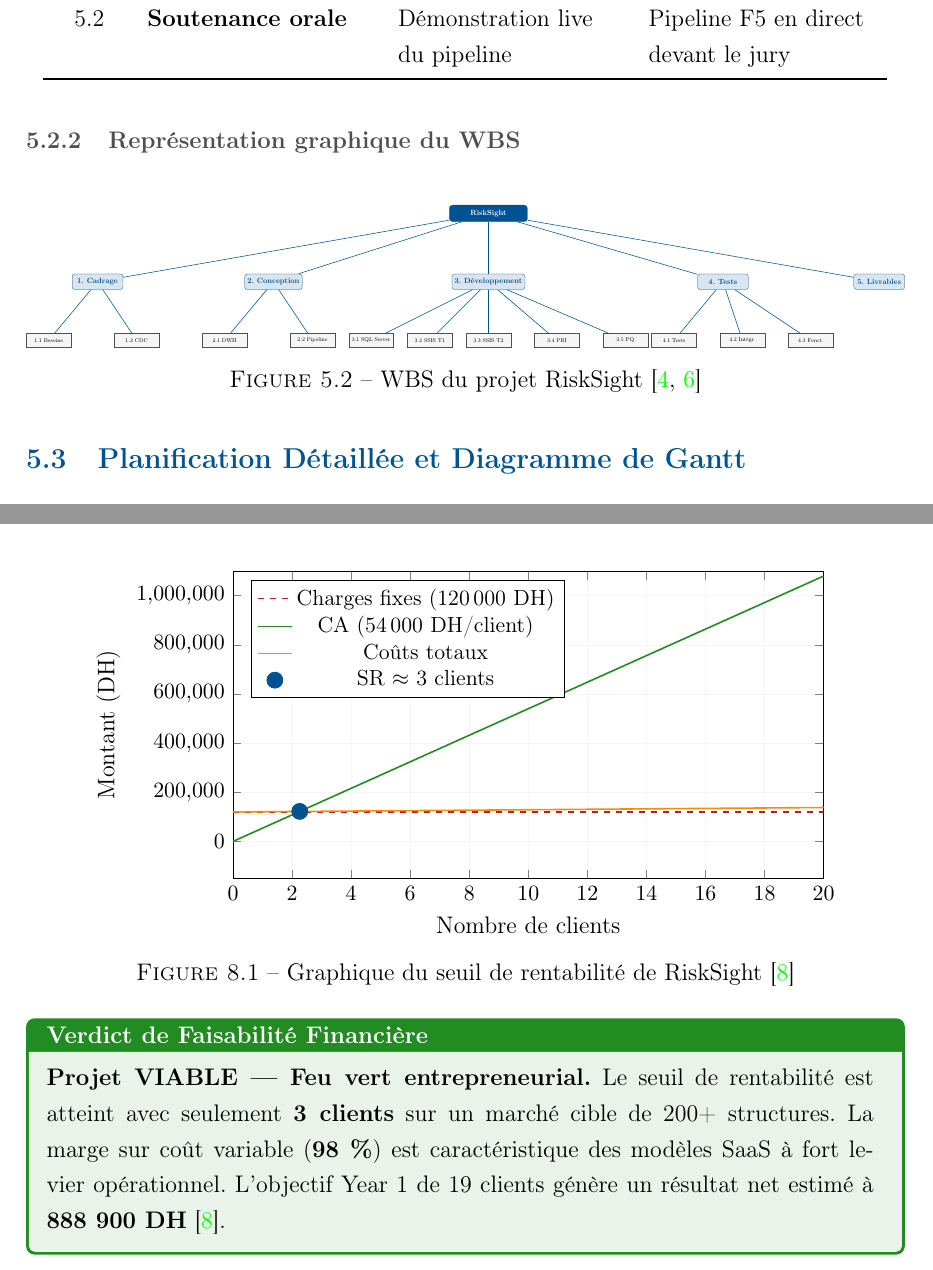
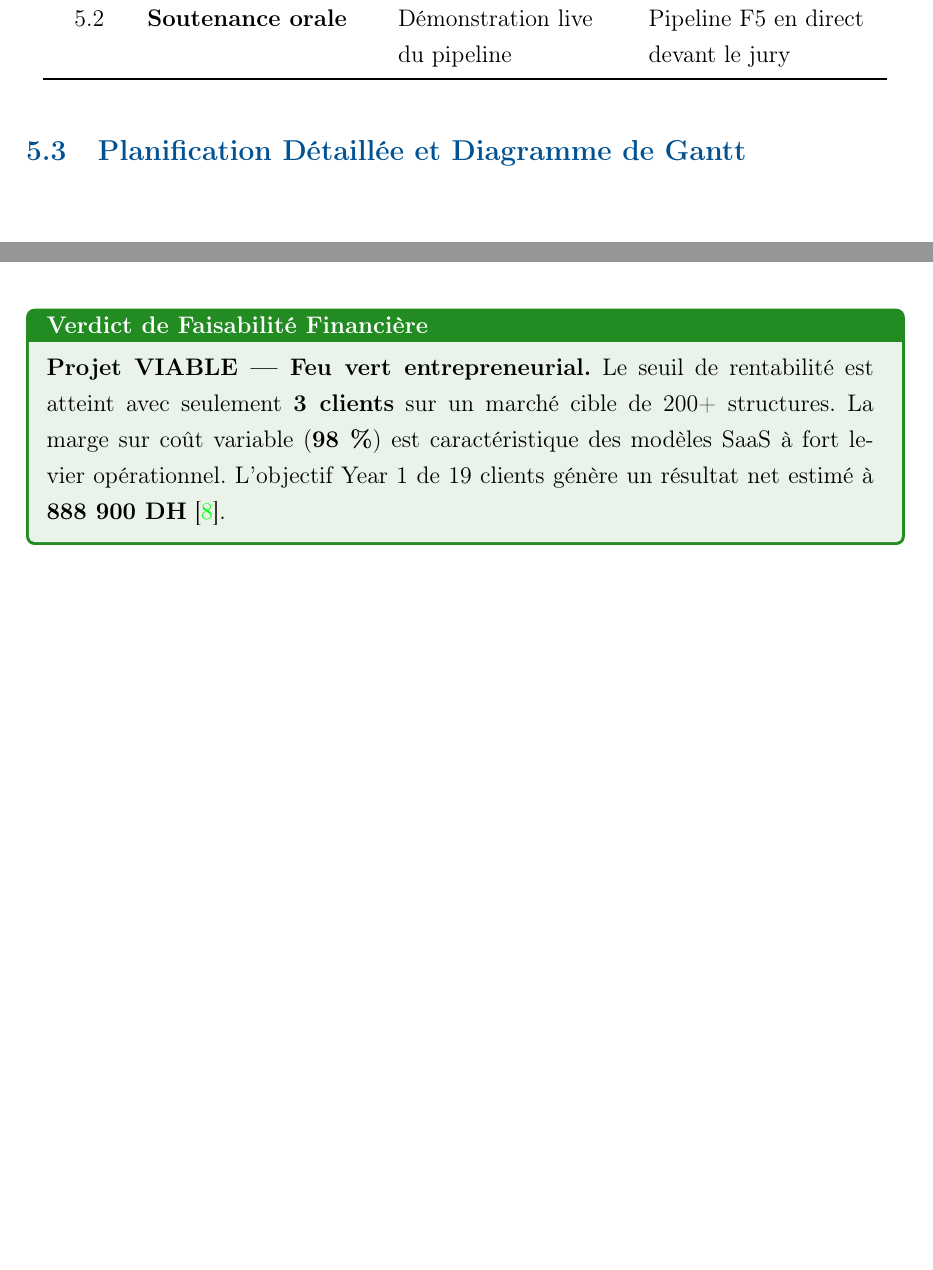
Before and after one commit to rania-532/Rapport_RiskSight_4IAD, a LaTeX thesis (rapport_risksight_ameliore.tex): two parts of pages 56 and 95 of 101, joined at a grey line, cut so that both start at the same text, the shorter picture padded with empty space. Compiled offline with pdfLaTeX.

Commit message:
Modifications et supressions

```diff
--- a/rapport_risksight_ameliore.tex
+++ b/rapport_risksight_ameliore.tex
@@ -1757,76 +1761,9 @@
 5.2 & Soutenance orale & Démonstration live du pipeline & Pipeline F5 en direct devant le jury \\
 
 \end{longtable}
-\subsection{Représentation graphique du WBS}
-
-\begin{figure}[H]
-\centering
-\resizebox{\textwidth}{!}{%
-\begin{tikzpicture}[
-  root/.style={rectangle, rounded corners=5pt, draw=primary, fill=primary,
-               text=white, font=\bfseries\small, minimum width=4cm,
-               minimum height=0.85cm, align=center},
-  lvl1/.style={rectangle, rounded corners=4pt, draw=primary, fill=primary!15,
-               font=\small\bfseries\color{primary}, minimum width=2.6cm,
-               minimum height=0.8cm, align=center},
-  lvl2/.style={rectangle, draw=darkgray, fill=lightgray, font=\scriptsize,
-               minimum width=2.3cm, minimum height=0.7cm, align=center},
-  arr/.style={draw=primary, thick}
-]
-
-  %% ROOT
-  \node[root] (r) at (0,0) {RiskSight};
-
-  %% LEVEL 1
-  \node[lvl1] (p1) at (-20, -3.5) {1. Cadrage};
-  \node[lvl1] (p2) at (-11, -3.5) {2. Conception};
-  \node[lvl1] (p3) at (0,   -3.5) {3. Développement};
-  \node[lvl1] (p4) at (12,  -3.5) {4. Tests};
-  \node[lvl1] (p5) at (20,  -3.5) {5. Livrables};
-
-  \draw[arr] (r) -- (p1);
-  \draw[arr] (r) -- (p2);
-  \draw[arr] (r) -- (p3);
-  \draw[arr] (r) -- (p4);
-  \draw[arr] (r) -- (p5);
-
-  %% LEVEL 2 — Cadrage
-  \node[lvl2] (c1) at (-22.5, -6.5) {1.1 Besoins};
-  \node[lvl2] (c2) at (-18,   -6.5) {1.2 CDC};
-  \draw[arr] (p1) -- (c1);
-  \draw[arr] (p1) -- (c2);
-
-  %% LEVEL 2 — Conception
-  \node[lvl2] (d1) at (-13.5, -6.5) {2.1 DWH};
-  \node[lvl2] (d2) at (-9,    -6.5) {2.2 Pipeline};
-  \draw[arr] (p2) -- (d1);
-  \draw[arr] (p2) -- (d2);
-
-  %% LEVEL 2 — Développement
-  \node[lvl2] (e1) at (-6,  -6.5) {3.1 SQL Server};
-  \node[lvl2] (e2) at (-3,  -6.5) {3.2 SSIS T1};
-  \node[lvl2] (e3) at (0,   -6.5) {3.3 SSIS T2};
-  \node[lvl2] (e4) at (3.5, -6.5) {3.4 PBI};
-  \node[lvl2] (e5) at (7,   -6.5) {3.5 PQ};
-  \draw[arr] (p3) -- (e1);
-  \draw[arr] (p3) -- (e2);
-  \draw[arr] (p3) -- (e3);
-  \draw[arr] (p3) -- (e4);
-  \draw[arr] (p3) -- (e5);
-
-  %% LEVEL 2 — Tests
-  \node[lvl2] (t1) at (9.5,  -6.5) {4.1 Tests};
-  \node[lvl2] (t2) at (13,   -6.5) {4.2 Intégr.};
-  \node[lvl2] (t3) at (16.5, -6.5) {4.3 Fonct.};
-  \draw[arr] (p4) -- (t1);
-  \draw[arr] (p4) -- (t2);
-  \draw[arr] (p4) -- (t3);
-
-\end{tikzpicture}%
-}
-\caption{WBS du projet RiskSight~\cite{pmbok,cdc_atlas}}
-\label{fig:wbs}
-\end{figure}
+
+
+
 % -----------------------------------------------------------
 \section{Planification Détaillée et Diagramme de Gantt}
 % -----------------------------------------------------------
@@ -3168,37 +3115,6 @@
     &= 3 \times 54\,000 = \mathbf{162\,000 \ \text{DH/an}}
 \end{align}
 
-\begin{figure}[H]
-\centering
-\begin{tikzpicture}
-\begin{axis}[
-  width=12cm, height=7cm,
-  xlabel={Nombre de clients},
-  ylabel={Montant (DH)},
-  legend pos=north west,
-  grid=both,
-  grid style={line width=0.3pt,draw=lightgray},
-  xmin=0, xmax=20, ymin=-150000, ymax=1100000,
-  xtick={0,2,4,6,8,10,12,14,16,18,20},
-  scaled y ticks=false,
-  yticklabel style={/pgf/number format/fixed,/pgf/number format/precision=0,font=\small},
-  tick label style={font=\small},
-  legend style={font=\small}
-]
-  \addplot[color=dangercolor,thick,dashed,domain=0:20,samples=2] {120000};
-  \addlegendentry{Charges fixes (120\,000 DH)}
-  \addplot[color=successcolor,thick,domain=0:20,samples=2] {54000*x};
-  \addlegendentry{CA (54\,000 DH/client)}
-  \addplot[color=secondary,thick,domain=0:20,samples=2] {120000 + 900*x};
-  \addlegendentry{Coûts totaux}
-  \addplot[color=primary,mark=*,mark size=4pt,only marks]
-    coordinates {(2.26,122260)};
-  \addlegendentry{SR $\approx$ 3 clients}
-\end{axis}
-\end{tikzpicture}
-\caption{Graphique du seuil de rentabilité de RiskSight~\cite{tp3_faisabilite}}
-\label{fig:sr}
-\end{figure}
 
 \begin{tcolorbox}[successbox,title={Verdict de Faisabilité Financière}]
 \textbf{Projet VIABLE --- Feu vert entrepreneurial.}
```
Also changed, not shown: rapport_risksight_ameliore.pdf, rapport_risksight_ameliore.tex (32 more changed lines).
